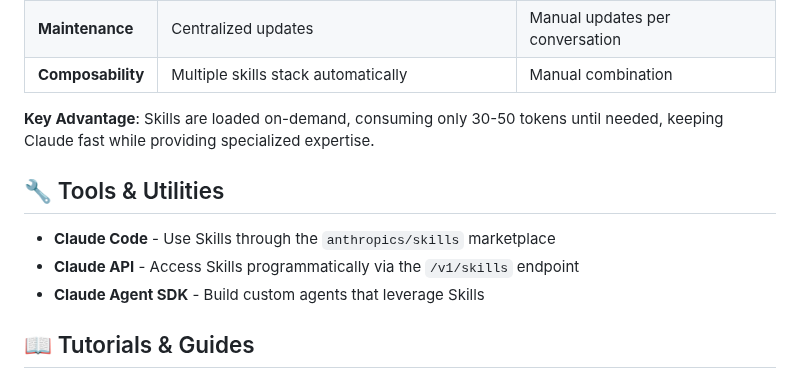
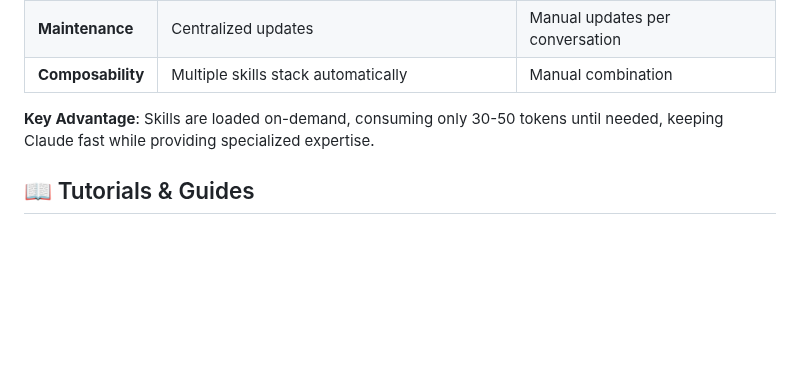
Before and after one commit to travisvn/awesome-claude-skills, a Markdown page: README.md, the part around one of its changes. Rendered like a GitHub page; blank space fills up the shorter version.

```diff
--- a/README.md
+++ b/README.md
@@ -268,12 +227,6 @@ The easiest way to create a skill is to use the built-in `skill-creator`:
 
 **Key Advantage**: Skills are loaded on-demand, consuming only 30-50 tokens until needed, keeping Claude fast while providing specialized expertise.
 
-## 🔧 Tools & Utilities
-
-- **Claude Code** - Use Skills through the `anthropics/skills` marketplace
-- **Claude API** - Access Skills programmatically via the `/v1/skills` endpoint
-- **Claude Agent SDK** - Build custom agents that leverage Skills
-
 ## 📖 Tutorials & Guides
 
 ### Written Tutorials
```
Also changed, not shown: other parts of README.md (+3 -44 lines).
